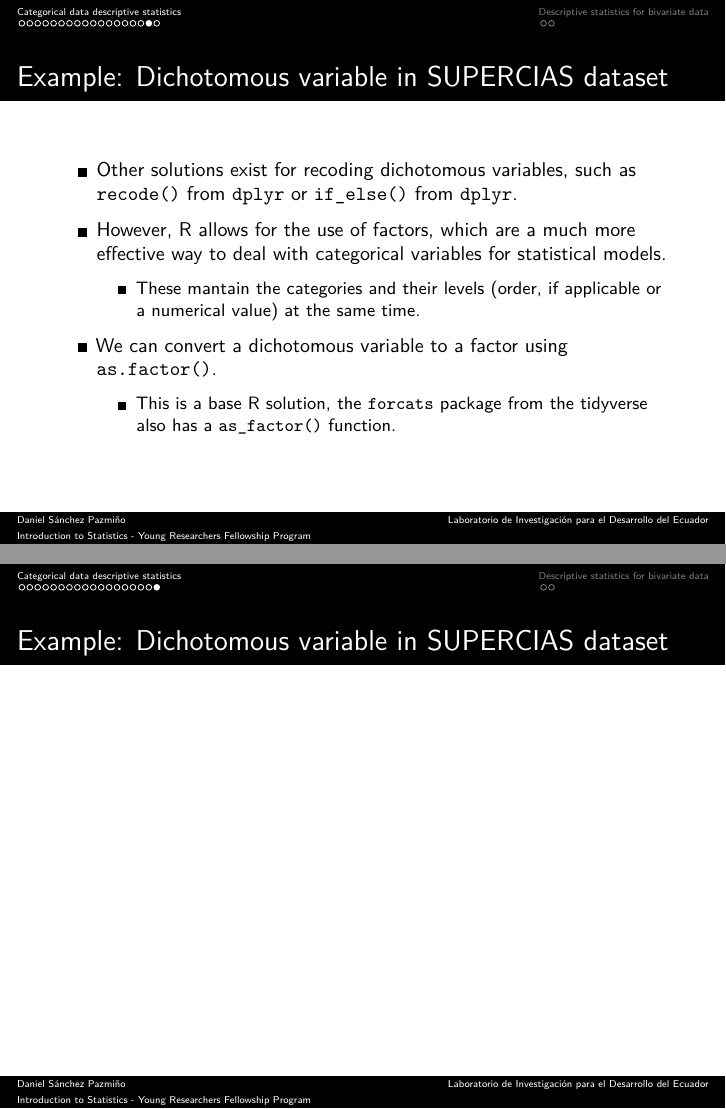
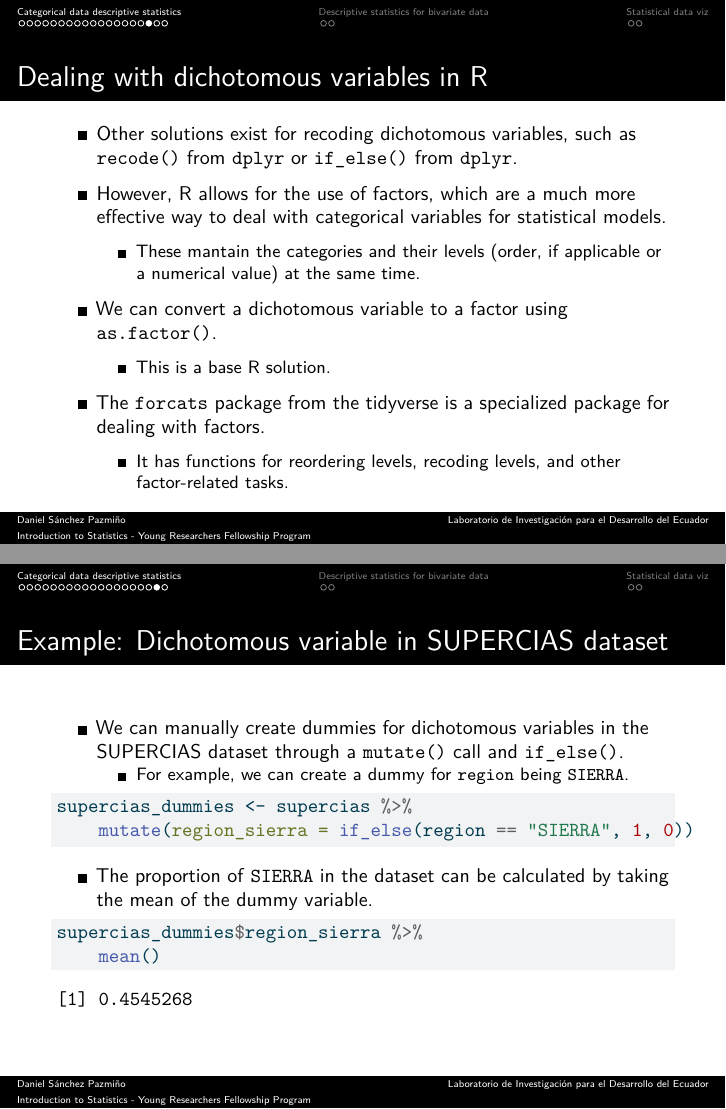
Before and after one commit to laboratoriolide/intro-to-stats, a Quarto document (lecture-slides/lecture2.qmd): pages 19 and 20 of 22 before the commit and pages 19 and 20 of 25 after it, joined at a grey line. The pictures show the output file lecture-slides/lecture2.pdf that the author committed with the source.

Commit message:
lecture 2

````diff
--- a/lecture-slides/lecture2.qmd
+++ b/lecture-slides/lecture2.qmd
@@ -224,7 +224,7 @@ where $\bar{x}$ is the mean of the dichotomous variable, $n$ is the number of ob
 
 - This would also allow you to do the reverse, recoding a categorical variable to a dichotomous variable.
 
-## Example: Dichotomous variable in SUPERCIAS dataset
+## Dealing with dichotomous variables in R
 
 - Other solutions exist for recoding dichotomous variables, such as `recode()` from `dplyr` or `if_else()` from `dplyr`.
 
@@ -232,6 +232,27 @@ where $\bar{x}$ is the mean of the dichotomous variable, $n$ is the number of ob
     - These mantain the categories and their levels (order, if applicable or a numerical value) at the same time.
 
 - We can convert a dichotomous variable to a factor using `as.factor()`.
-    - This is a base R solution, the `forcats` package from the tidyverse also has a `as_factor()` function.
+    - This is a base R solution.
+
+- The `forcats` package from the tidyverse is a specialized package for dealing with factors.
+    - It has functions for reordering levels, recoding levels, and other factor-related tasks.
 
 ## Example: Dichotomous variable in SUPERCIAS dataset
+
+- We can manually create dummies for dichotomous variables in the SUPERCIAS dataset through a `mutate()` call and `if_else()`.
+    - For example, we can create a dummy for `region` being `SIERRA`.
+
+```{r}
+#| label: dummy_code
+
+supercias_dummies <- supercias %>%
+    mutate(region_sierra = if_else(region == "SIERRA", 1, 0))
+```
+
+- The proportion of `SIERRA` in the dataset can be calculated by taking the mean of the dummy variable.
+
+```{r}
+#| label: dummy_mean
+
+supercias_dummies$region_sierra %>%
+    mean()
````
Also changed, not shown: lecture-slides/lecture2.pdf, lecture-slides/lecture2.qmd (23 more changed lines).
